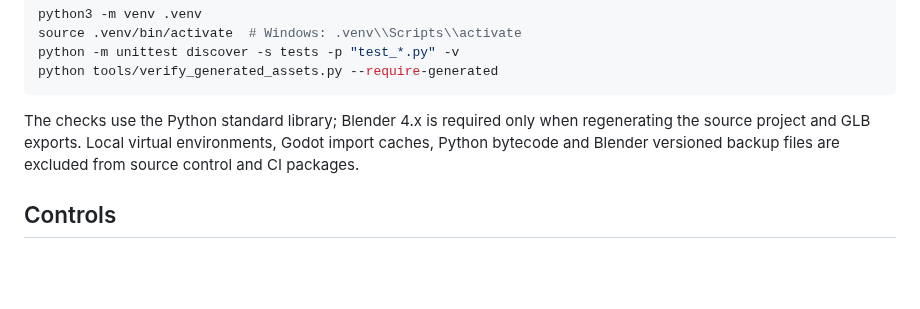
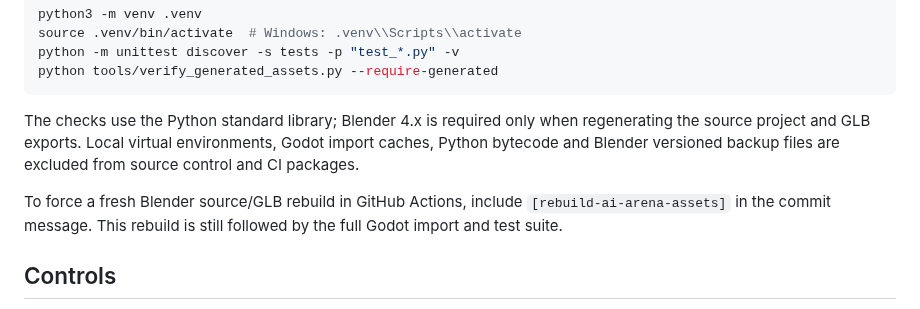
Before and after one commit to jinngimk-lang/wendnag, a Markdown page: 11-ai-arena/godot/README.md, the part around the change. GitHub-like rendering; blank space fills up the shorter version.

Commit message:
chore(ai-arena): [rebuild-ai-arena-assets] verify Blender backup suppression in CI

```diff
--- a/11-ai-arena/godot/README.md
+++ b/11-ai-arena/godot/README.md
@@ -40,6 +40,8 @@ python tools/verify_generated_assets.py --require-generated
 
 The checks use the Python standard library; Blender 4.x is required only when regenerating the source project and GLB exports. Local virtual environments, Godot import caches, Python bytecode and Blender versioned backup files are excluded from source control and CI packages.
 
+To force a fresh Blender source/GLB rebuild in GitHub Actions, include `[rebuild-ai-arena-assets]` in the commit message. This rebuild is still followed by the full Godot import and test suite.
+
 ## Controls
 
 - Select any Agent card or click a 3D podium.
```
